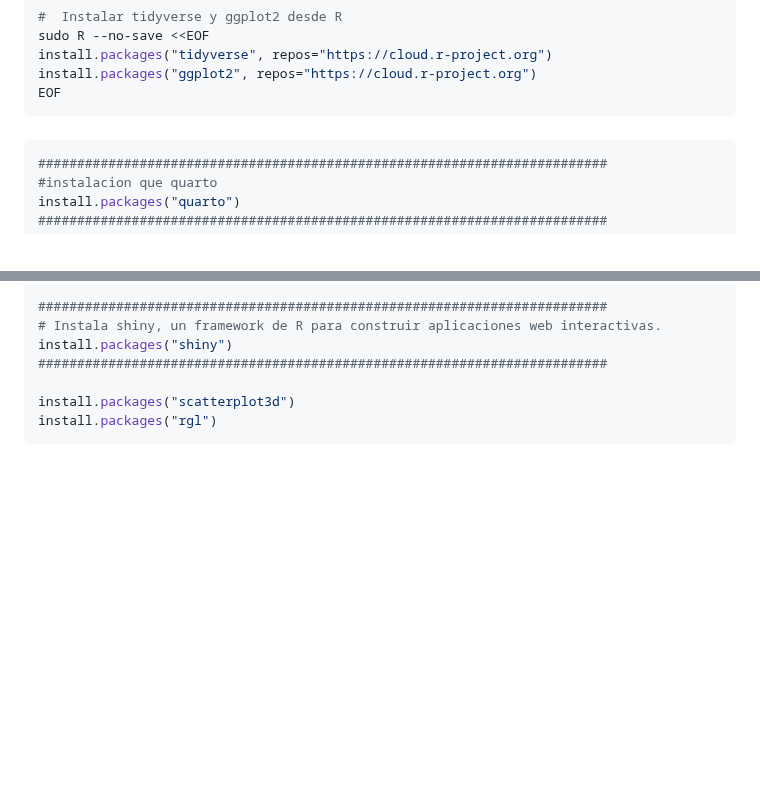
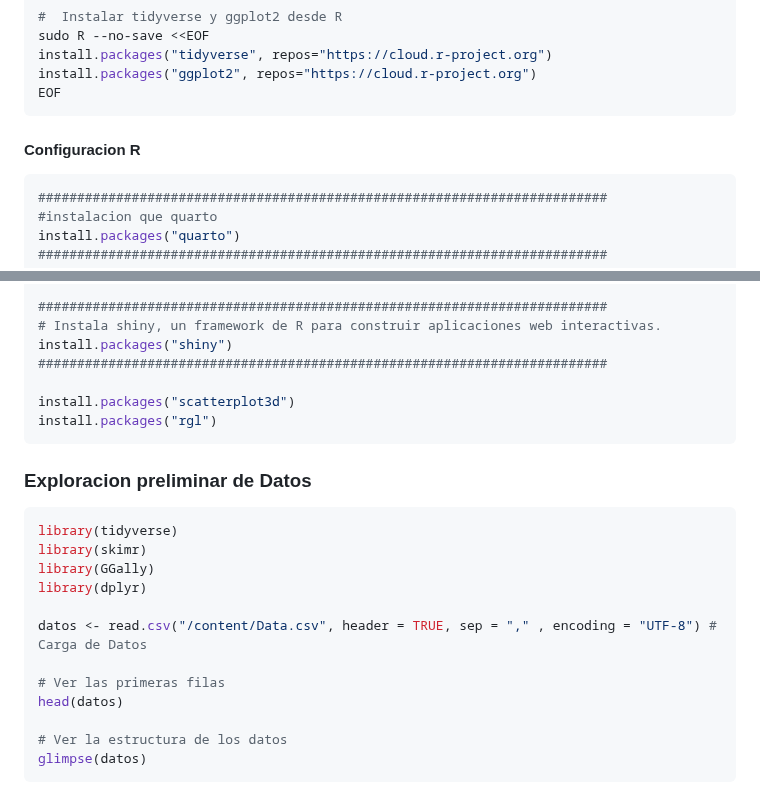
Before and after one commit to GuidoRiosCiaffaroni/Proyecto-R, a Markdown page: README.md, 2 parts joined by grey strips. GitHub-like rendering; blank space fills up the shorter version.

````diff
--- a/README.md
+++ b/README.md
@@ -296,7 +296,7 @@ EOF
 
 
 
-####
+#### Configuracion R
 ```bash
 #########################################################################
 #instalacion que quarto
@@ -349,3 +349,20 @@ install.packages("shiny")
 install.packages("scatterplot3d")
 install.packages("rgl")
 ```
+
+
+### Exploracion preliminar de Datos
+```bash
+library(tidyverse)
+library(skimr)
+library(GGally)
+library(dplyr)
+
+datos <- read.csv("/content/Data.csv", header = TRUE, sep = "," , encoding = "UTF-8") # Carga de Datos
+
+# Ver las primeras filas
+head(datos)
+
+# Ver la estructura de los datos
+glimpse(datos)
+```
````
